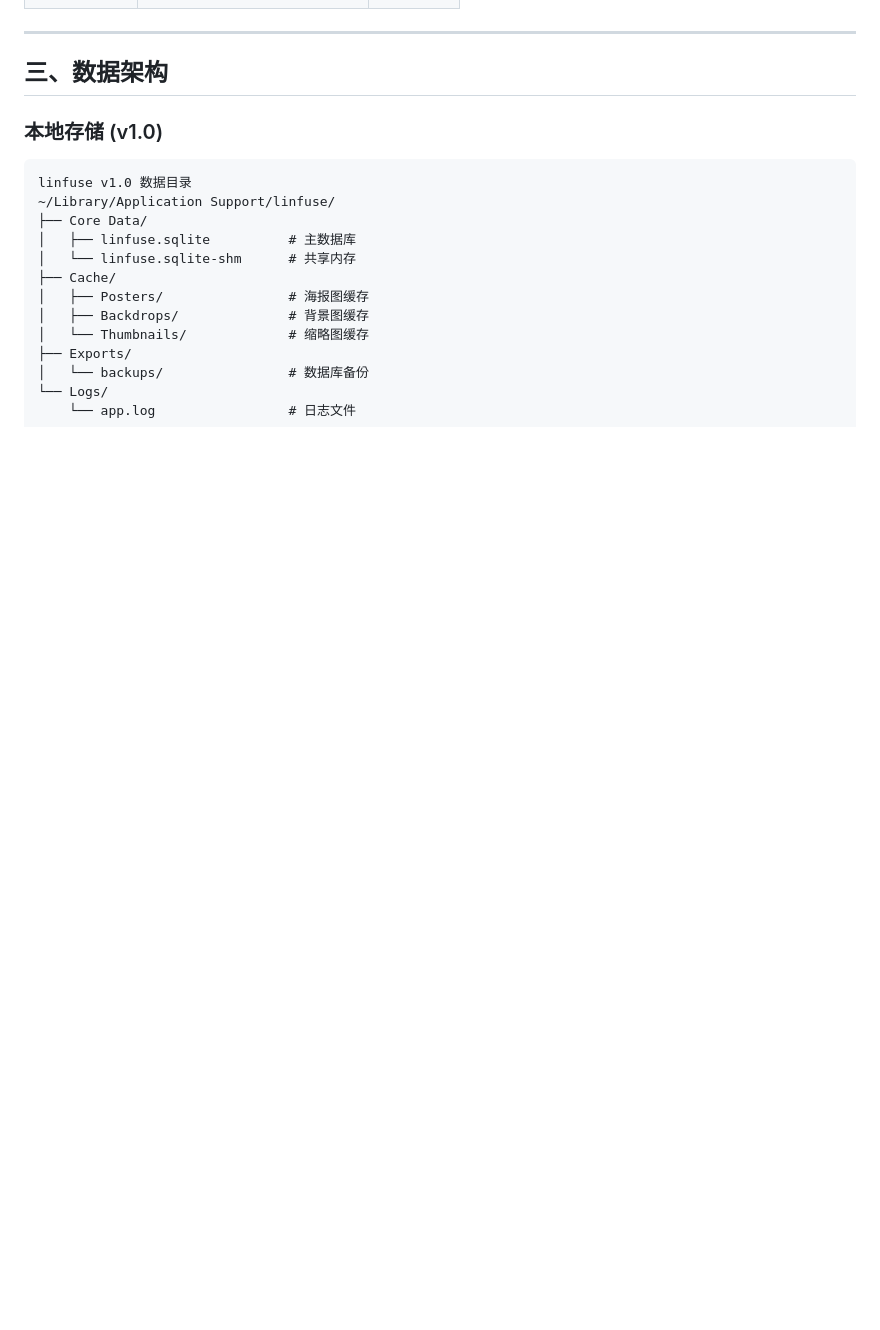
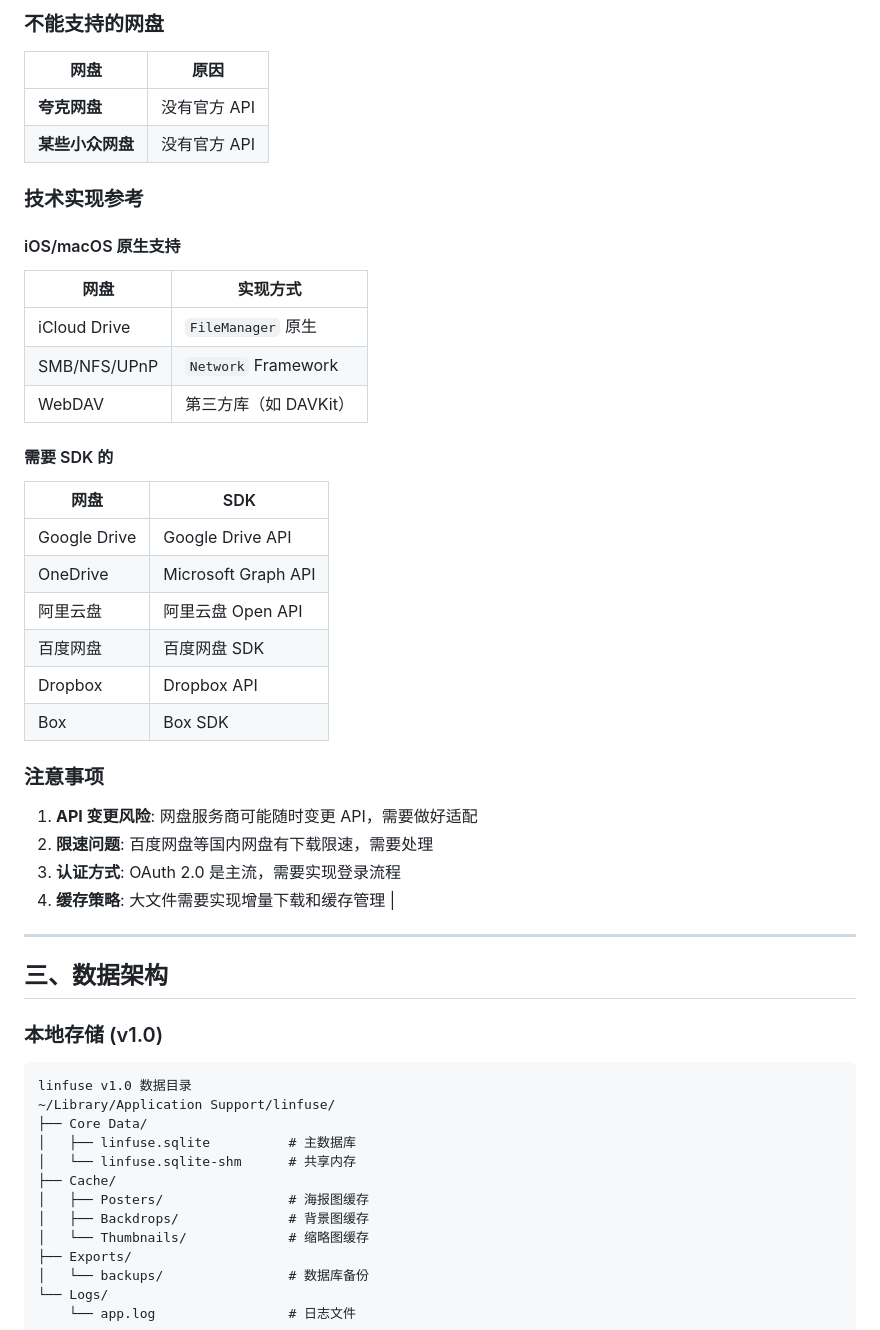
Before and after one commit to linkyang01/Vly, a Markdown page: linfuse/FEATURE_DESIGN.md, the part around one of its changes. Drawn GitHub-style; blank space fills up the shorter version.

```diff
--- a/linfuse/FEATURE_DESIGN.md
+++ b/linfuse/FEATURE_DESIGN.md
@@ -47,3 +97,37 @@
+### 不能支持的网盘
+
+| 网盘 | 原因 |
+|------|------|
+| **夸克网盘** | 没有官方 API |
+| **某些小众网盘** | 没有官方 API |
+
+### 技术实现参考
+
+#### iOS/macOS 原生支持
+
+| 网盘 | 实现方式 |
+|------|----------|
+| iCloud Drive | `FileManager` 原生 |
+| SMB/NFS/UPnP | `Network` Framework |
+| WebDAV | 第三方库（如 DAVKit） |
+
+#### 需要 SDK 的
+
+| 网盘 | SDK |
+|------|-----|
+| Google Drive | Google Drive API |
+| OneDrive | Microsoft Graph API |
+| 阿里云盘 | 阿里云盘 Open API |
+| 百度网盘 | 百度网盘 SDK |
+| Dropbox | Dropbox API |
+| Box | Box SDK |
+
+### 注意事项
+
+1. **API 变更风险**: 网盘服务商可能随时变更 API，需要做好适配
+2. **限速问题**: 百度网盘等国内网盘有下载限速，需要处理
+3. **认证方式**: OAuth 2.0 是主流，需要实现登录流程
+4. **缓存策略**: 大文件需要实现增量下载和缓存管理 |
 
 ---
 
```
Also changed, not shown: other parts of linfuse/FEATURE_DESIGN.md (+51 -1 lines).
